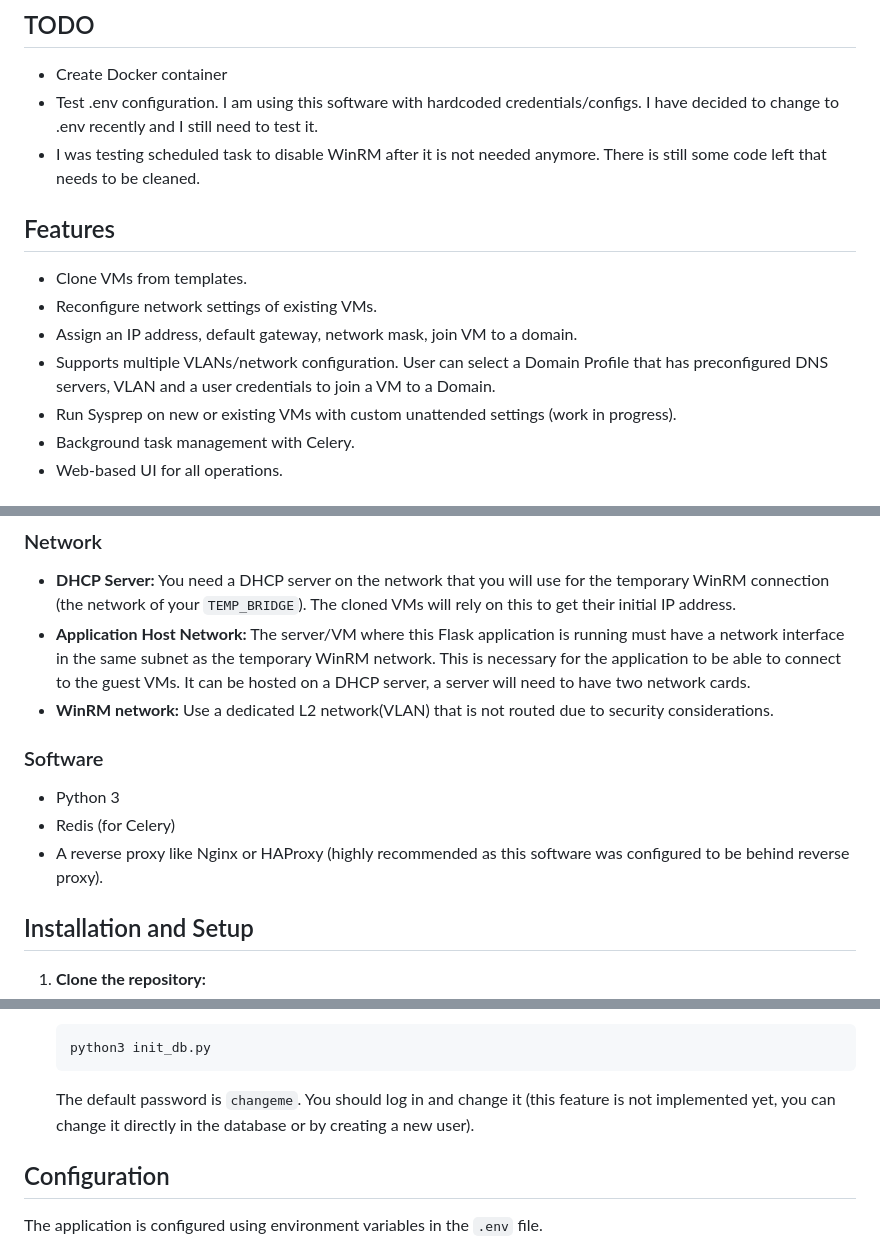
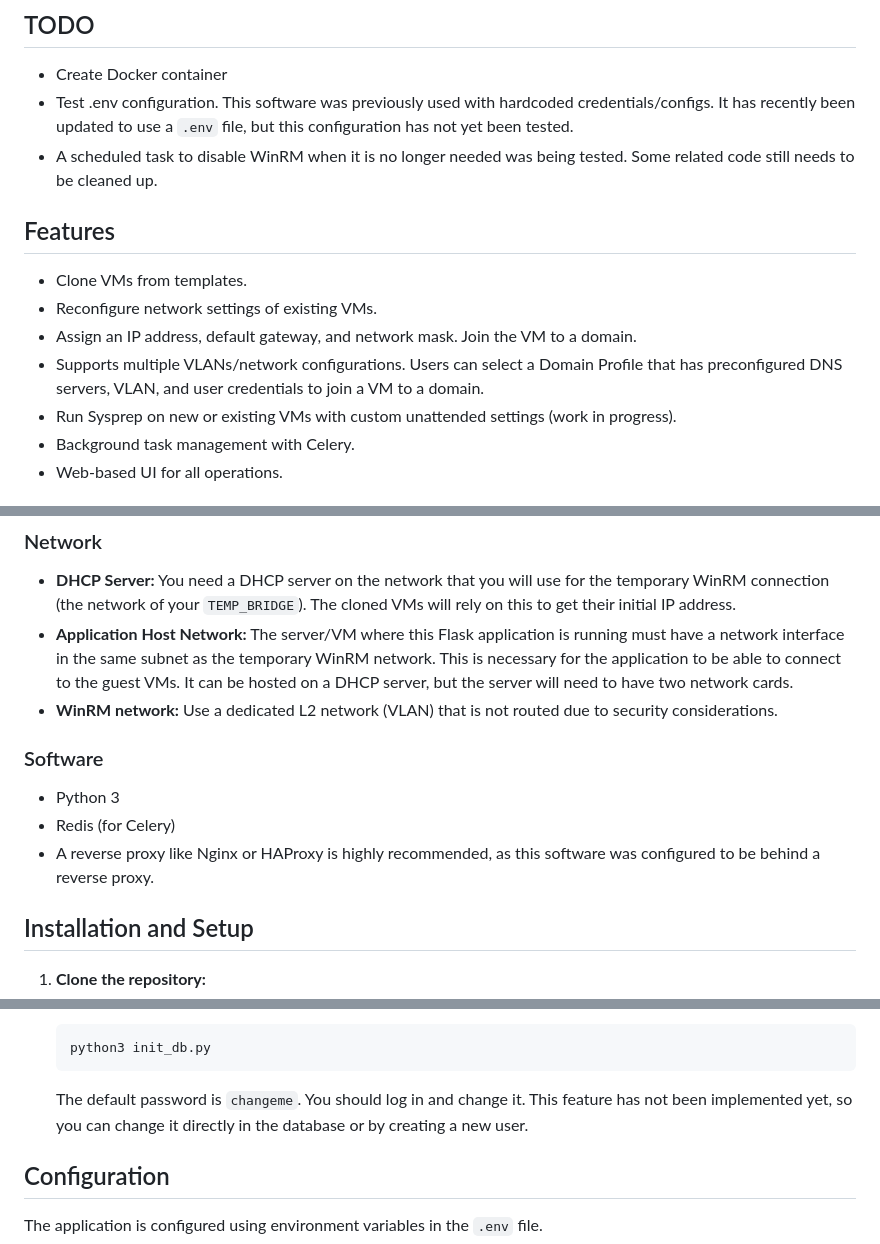
Before and after one commit to RobertLukan/proxmox-guestos-customization, a Markdown page: README.md, 3 parts joined by grey strips. GitHub-like rendering.

````diff
--- a/README.md
+++ b/README.md
@@ -5,15 +5,15 @@ A Flask web application to automate the cloning, configuration, and sysprepping
 ## TODO
 
 -   Create Docker container
--   Test .env configuration. I am using this software with hardcoded credentials/configs. I have decided to change to .env recently and I still need to test it.
--   I was testing scheduled task to disable WinRM after it is not needed anymore. There is still some code left that needs to be cleaned.
+-   Test .env configuration. This software was previously used with hardcoded credentials/configs. It has recently been updated to use a `.env` file, but this configuration has not yet been tested.
+-   A scheduled task to disable WinRM when it is no longer needed was being tested. Some related code still needs to be cleaned up.
 
 ## Features
 
 -   Clone VMs from templates.
 -   Reconfigure network settings of existing VMs.
--   Assign an IP address, default gateway, network mask, join VM to a domain.
--   Supports multiple VLANs/network configuration. User can select a Domain Profile that has preconfigured DNS servers, VLAN and a user credentials to join a VM to a Domain.
+-   Assign an IP address, default gateway, and network mask. Join the VM to a domain.
+-   Supports multiple VLANs/network configurations. Users can select a Domain Profile that has preconfigured DNS servers, VLAN, and user credentials to join a VM to a domain.
 -   Run Sysprep on new or existing VMs with custom unattended settings (work in progress).
 -   Background task management with Celery.
 -   Web-based UI for all operations.
@@ -76,12 +76,12 @@ You need a prepared Windows Server VM template in Proxmox. This template is cruc
 ### Network
 -   **DHCP Server:** You need a DHCP server on the network that you will use for the temporary WinRM connection (the network of your `TEMP_BRIDGE`). The cloned VMs will rely on this to get their initial IP address.
--   **Application Host Network:** The server/VM where this Flask application is running must have a network interface in the same subnet as the temporary WinRM network. This is necessary for the application to be able to connect to the guest VMs. It can be hosted on a DHCP server, a server will need to have two network cards.
--   **WinRM network:** Use a dedicated L2 network(VLAN) that is not routed due to security considerations.
+-   **Application Host Network:** The server/VM where this Flask application is running must have a network interface in the same subnet as the temporary WinRM network. This is necessary for the application to be able to connect to the guest VMs. It can be hosted on a DHCP server, but the server will need to have two network cards.
+-   **WinRM network:** Use a dedicated L2 network (VLAN) that is not routed due to security considerations.
 
 ### Software
 -   Python 3
 -   Redis (for Celery)
--   A reverse proxy like Nginx or HAProxy (highly recommended as this software was configured to be behind reverse proxy).
+-   A reverse proxy like Nginx or HAProxy is highly recommended, as this software was configured to be behind a reverse proxy.
 
 ## Installation and Setup
 
@@ -111,7 +111,7 @@ You need a prepared Windows Server VM template in Proxmox. This template is cruc
     ```bash
     python3 init_db.py
     ```
-    The default password is `changeme`. You should log in and change it (this feature is not implemented yet, you can change it directly in the database or by creating a new user).
+    The default password is `changeme`. You should log in and change it. This feature has not been implemented yet, so you can change it directly in the database or by creating a new user.
 
 ## Configuration
 
````
Also changed, not shown: other parts of README.md (+13 -13 lines).
